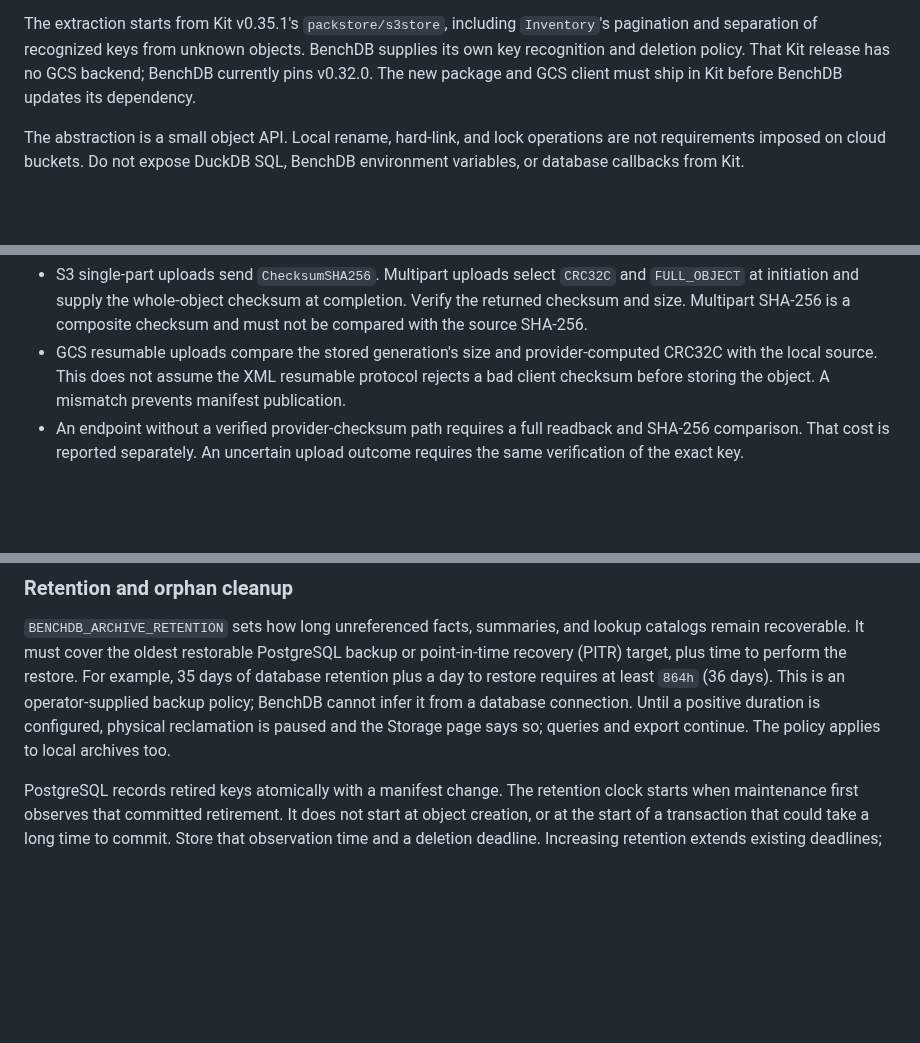
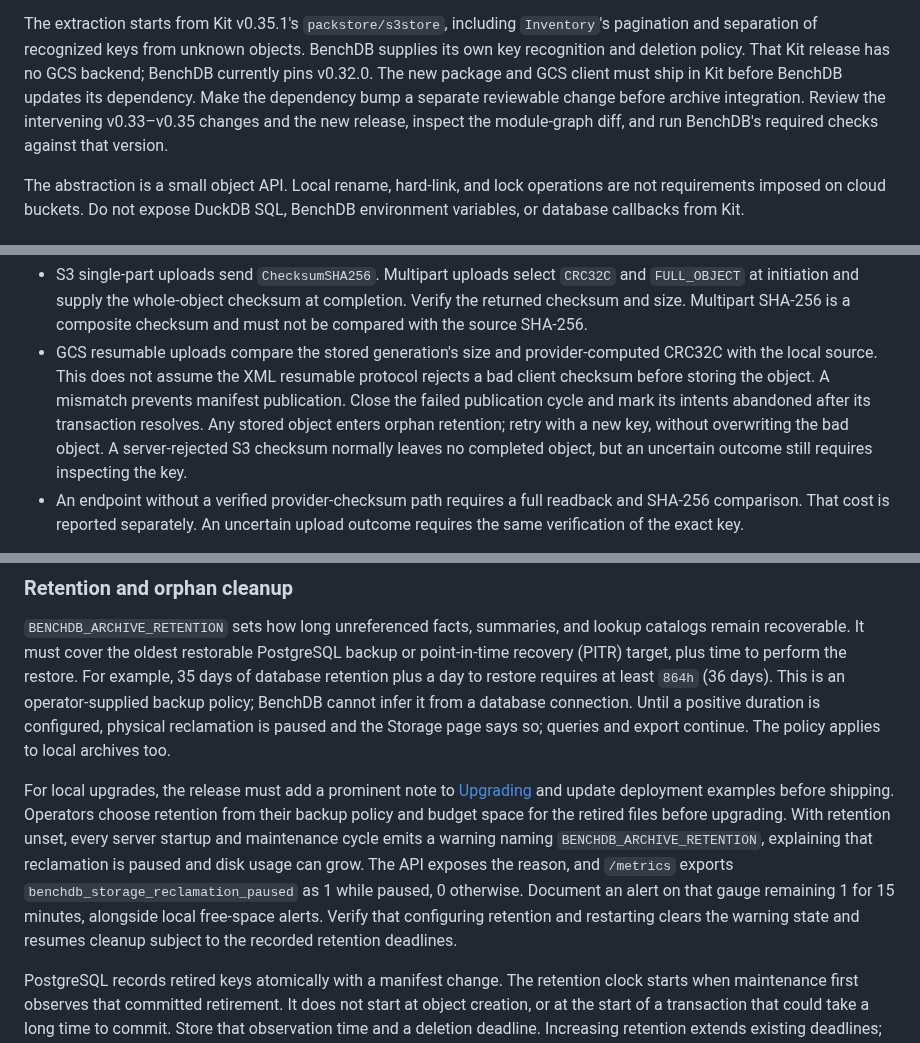
Before and after one commit to kenn-io/benchdb, a Markdown page: docs/site/remote-archive-design.md, 3 parts joined by grey strips. GitHub-like rendering; blank space fills up the shorter version.

```diff
--- a/docs/site/remote-archive-design.md
+++ b/docs/site/remote-archive-design.md
@@ -34,7 +34,10 @@ The extraction starts from Kit v0.35.1's `packstore/s3store`, including
 `Inventory`'s pagination and separation of recognized keys from unknown objects.
 BenchDB supplies its own key recognition and deletion policy. That Kit release
 has no GCS backend; BenchDB currently pins v0.32.0. The new package and GCS client
-must ship in Kit before BenchDB updates its dependency.
+must ship in Kit before BenchDB updates its dependency. Make the dependency
+bump a separate reviewable change before archive integration. Review the
+intervening v0.33–v0.35 changes and the new release, inspect the module-graph
+diff, and run BenchDB's required checks against that version.
 
 The abstraction is a small object API. Local rename, hard-link, and lock
 operations are not requirements imposed on cloud buckets. Do not expose
@@ -99,7 +102,11 @@ ETag is not a portable content checksum.
 - GCS resumable uploads compare the stored generation's size and
   provider-computed CRC32C with the local source. This does not assume the XML
   resumable protocol rejects a bad client checksum before storing the object.
-  A mismatch prevents manifest publication.
+  A mismatch prevents manifest publication. Close the failed publication cycle
+  and mark its intents abandoned after its transaction resolves. Any stored
+  object enters orphan retention; retry with a new key, without overwriting the
+  bad object. A server-rejected S3 checksum normally leaves no completed object,
+  but an uncertain outcome still requires inspecting the key.
 - An endpoint without a verified provider-checksum path requires a full
   readback and SHA-256 comparison. That cost is reported separately. An
   uncertain upload outcome requires the same verification of the exact key.
@@ -330,6 +387,18 @@ BenchDB cannot infer it from a database connection. Until a positive duration
 is configured, physical reclamation is paused and the Storage page says so;
 queries and export continue. The policy applies to local archives too.
 
+For local upgrades, the release must add a prominent note to
+[Upgrading](upgrading.md) and update deployment examples before shipping.
+Operators choose retention from their backup policy and budget space for the
+retired files before upgrading. With retention unset, every server startup and
+maintenance cycle emits a warning naming `BENCHDB_ARCHIVE_RETENTION`, explaining
+that reclamation is paused and disk usage can grow. The API exposes the reason,
+and `/metrics` exports `benchdb_storage_reclamation_paused` as 1 while paused,
+0 otherwise. Document an alert on that gauge remaining 1 for 15 minutes,
+alongside local free-space alerts. Verify that configuring retention and
+restarting clears the warning state and resumes cleanup subject to the recorded
+retention deadlines.
+
 PostgreSQL records retired keys atomically with a manifest change. The retention
 clock starts when maintenance first observes that committed retirement. It
 does not start at object creation, or at the start of a transaction that could
```
Also changed, not shown: other parts of docs/site/remote-archive-design.md (+91 -23 lines).
